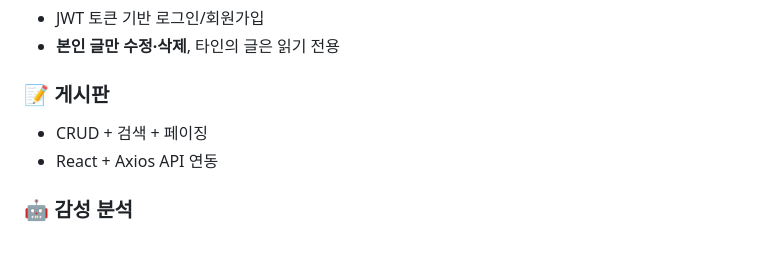
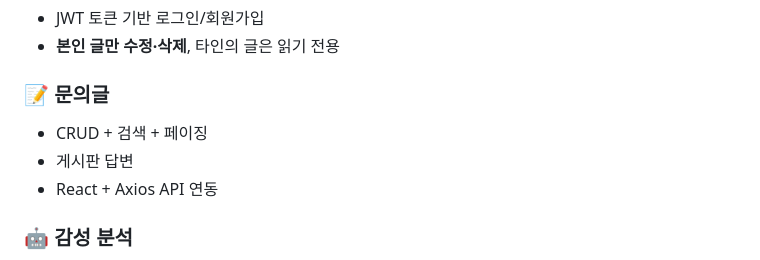
Before and after one commit to Yundanbi/kurly_hf_sentiment, a Markdown page: README.md, the part around the change. Drawn GitHub-style.

```diff
--- a/README.md
+++ b/README.md
@@ -51,8 +51,9 @@
 - JWT 토큰 기반 로그인/회원가입
 - **본인 글만 수정·삭제**, 타인의 글은 읽기 전용
 
-### 📝 게시판
+### 📝 문의글
 - CRUD + 검색 + 페이징
+- 게시판 답변
 - React + Axios API 연동
 
 ### 🤖 감성 분석
```
